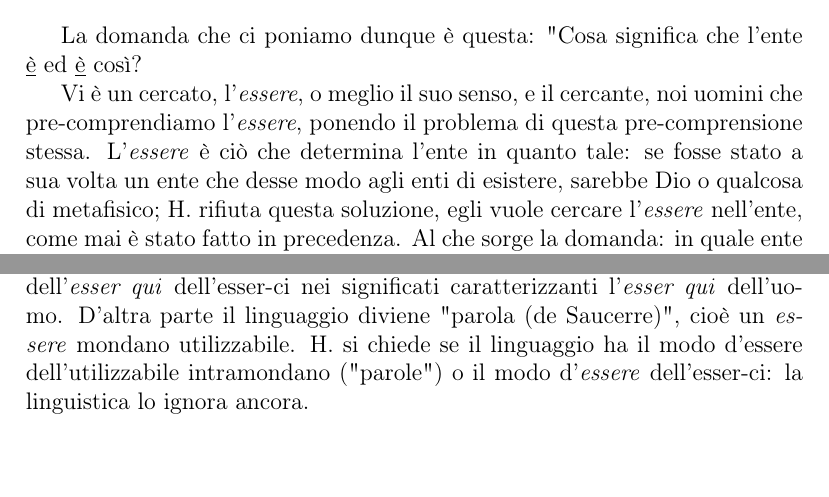
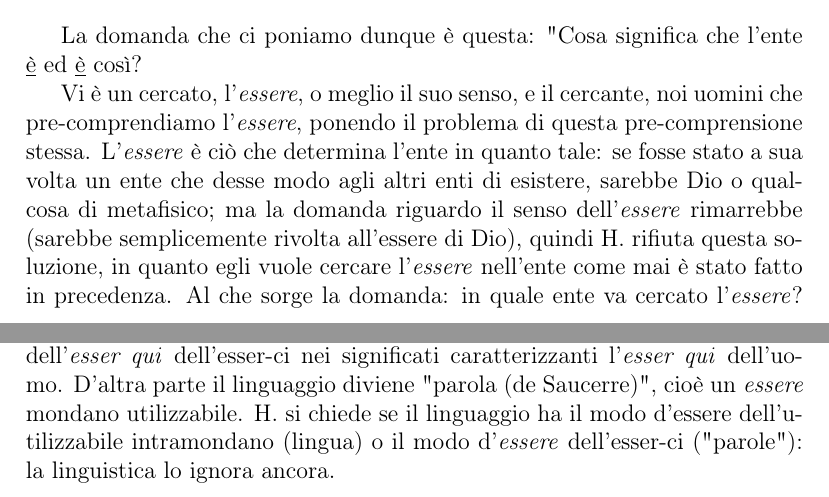
Before and after one commit to Dim-1/Riflessioni-filosofiche, a LaTeX document (Essere_e_tempo_per_semiotica/Essere_e_tempo_per_semiotica.tex): two parts of pages 1 and 9 of 9, joined at a grey line, cut so that both start at the same text. Compiled offline with pdfLaTeX.

Commit message:
ultime correzioni essere e tempo

```diff
--- a/Essere_e_tempo_per_semiotica/Essere_e_tempo_per_semiotica.tex
+++ b/Essere_e_tempo_per_semiotica/Essere_e_tempo_per_semiotica.tex
@@ -24,7 +24,7 @@
 
 La domanda che ci poniamo dunque è questa: "Cosa significa che l'ente \underline{è} ed \underline{è} così?
 
-Vi è un cercato, l'\textit{essere}, o meglio il suo senso, e il cercante, noi uomini che pre-comprendiamo l'\textit{essere}, ponendo il problema di questa pre-comprensione stessa. L'\textit{essere} è ciò che determina l'ente in quanto tale: se fosse stato a sua volta un ente che desse modo agli enti di esistere, sarebbe Dio o qualcosa di metafisico; H. rifiuta questa soluzione, egli vuole cercare l'\textit{essere} nell'ente, come mai è stato fatto in precedenza. Al che sorge la domanda: in quale ente va cercato l'\textit{essere}? In quello che già lo pre-comprende, nel cercante, l'uomo, che da sempre si rapporta con l'\textit{essere}.
+Vi è un cercato, l'\textit{essere}, o meglio il suo senso, e il cercante, noi uomini che pre-comprendiamo l'\textit{essere}, ponendo il problema di questa pre-comprensione stessa. L'\textit{essere} è ciò che determina l'ente in quanto tale: se fosse stato a sua volta un ente che desse modo agli altri enti di esistere, sarebbe Dio o qualcosa di metafisico; ma la domanda riguardo il senso dell'\textit{essere} rimarrebbe (sarebbe semplicemente rivolta all'essere di Dio), quindi H. rifiuta questa soluzione, in quanto egli vuole cercare l'\textit{essere} nell'ente come mai è stato fatto in precedenza. Al che sorge la domanda: in quale ente va cercato l'\textit{essere}? In quello che già lo pre-comprende, nel cercante, l'uomo, che da sempre si rapporta con l'\textit{essere}.
 
 H. designa noi cercanti con il termine di \textit{esser-ci} (\textit{das sein}, tradotto da altri interpreti anche come esser-qui): caratteristica fondamentale dell’uomo è la sua esistenza, che si realizza dentro a un certo tempo e un certo spazio. L’uomo, dunque, è tale perché esiste. Questa essenza dell'esser-ci, l'esistenza dell'uomo, è di tipo interpretativo, ermeneutico, ovvero noi come enti dobbiamo sempre comprenderci, costruirci prospettive di vita, vista l'indefinibilità dell'\textit{essere} citata precedentemente. La comprensione della propria esistenza può avvenire in due modi, che distinguano due stili di vita:
 
@@ -116,7 +116,7 @@ Perciò l'interpretazione non è mai apprendimento neutrale di qualcosa di dato
 
 Il mondo acquista un senso che è implicito nella pre-comprensione, facendosi esplicito nell'interpretazione: vanno così a coincidere la mondità del mondo pre-compreso con la significatività, così che l'orizzonte del mondo coincide con quello ermeneutico. Inoltre, ogni interpretazione deve in qualche modo già aver interpretato per poter interpretare. Eccoci alla questione del \textit{circolo ermeneutico}: è un circolo vizioso, in quanto si presuppone ciò che si vorrebbe interpretare, poiché ogni interpretazione parte da una pre-comprensione di ciò che deve interpretare. Le scienze moderne rifiutano il circolo, fallendo perciò il chiarimento della comprensione originaria. Si deve stare nel circolo nel giusto modo, perché interpretare caratterizza la natura umana: non dobbiamo farci influenzare da pregiudizi, opinioni comuni ("si dice", "si fa"), piuttosto dobbiamo far emergere spontaneamente la nostra prospettiva, come cosa che ci caratterizza nel nostro \textit{esser-gettati}, ovvero destinati.
 
-La significatività generale dell'\textit{esser-nel-mondo} rende possibile l'articolazione dei significati, il loro legarsi: su questa interpretazione si fonda la possibilità del linguaggio e della parola. La comunicazione realizza la compartecipazione della situazione emotiva comune della comprensione del \textit{con-essere} (intersoggettività). Il linguaggio  è l'espressione del discorso (logos), a sua volta esistenziale cooriginario alla situazione emotiva e alla comprensione, in quanto articola la comprensibilità, stando alla base dell'interpretazione e dell'asserzione. Il logos svela l'interpretazione, articola la comprensibilità dell'\textit{esser qui} dell'esser-ci nei significati caratterizzanti l'\textit{esser qui} dell'uomo. D'altra parte il linguaggio diviene "parola (de Saucerre)", cioè un \textit{essere} mondano utilizzabile. H. si chiede se il linguaggio ha il modo d'essere dell'utilizzabile intramondano ("parole") o il modo d'\textit{essere} dell'esser-ci: la linguistica lo ignora ancora.
+La significatività generale dell'\textit{esser-nel-mondo} rende possibile l'articolazione dei significati, il loro legarsi: su questa interpretazione si fonda la possibilità del linguaggio e della parola. La comunicazione realizza la compartecipazione della situazione emotiva comune della comprensione del \textit{con-essere} (intersoggettività). Il linguaggio  è l'espressione del discorso (logos), a sua volta esistenziale cooriginario alla situazione emotiva e alla comprensione, in quanto articola la comprensibilità, stando alla base dell'interpretazione e dell'asserzione. Il logos svela l'interpretazione, articola la comprensibilità dell'\textit{esser qui} dell'esser-ci nei significati caratterizzanti l'\textit{esser qui} dell'uomo. D'altra parte il linguaggio diviene "parola (de Saucerre)", cioè un \textit{essere} mondano utilizzabile. H. si chiede se il linguaggio ha il modo d'essere dell'utilizzabile intramondano (lingua) o il modo d'\textit{essere} dell'esser-ci ("parole"): la linguistica lo ignora ancora.
 
 
 
```
Also changed, not shown: Essere_e_tempo_per_semiotica/Essere_e_tempo_per_semiotica.pdf, Essere_e_tempo_per_semiotica/Essere_e_tempo_per_semiotica.tex (2 more changed lines), 2 other files.
